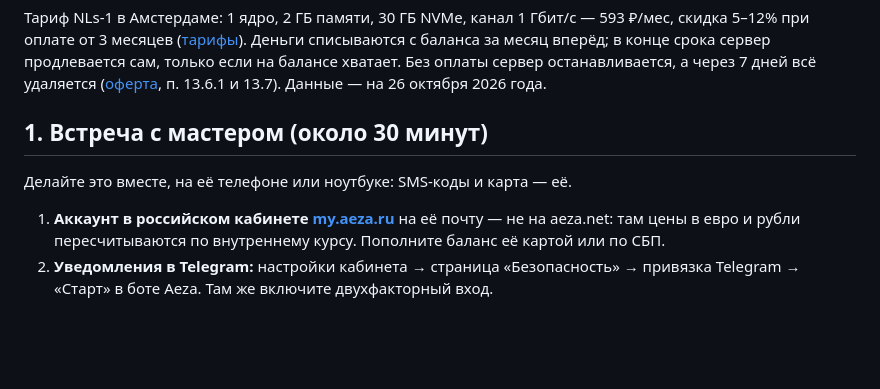
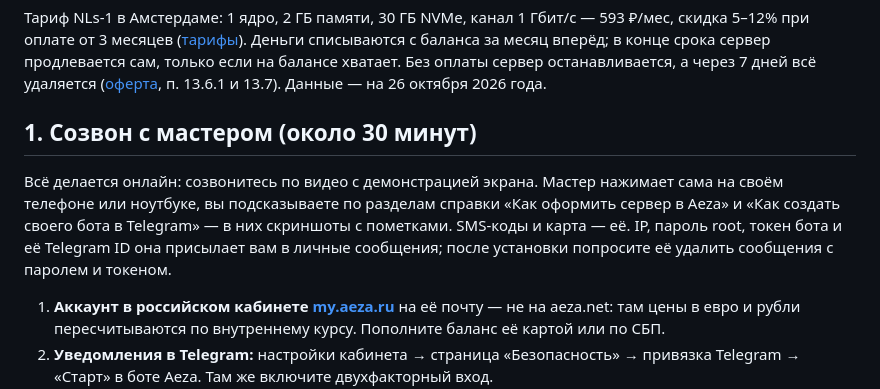
Before and after one commit to eerroor56/nails-bot, a Markdown page: docs/DEPLOY.md, the part around the change. Rendered like a GitHub page; blank space fills up the shorter version.

Commit message:
Инструкция: настройка с мастером онлайн вместо встречи
Co-Authored-By: Claude Opus 5.5 <noreply@anthropic.com>

```diff
--- a/docs/DEPLOY.md
+++ b/docs/DEPLOY.md
@@ -29,9 +29,12 @@
 останавливается, а через 7 дней всё удаляется ([оферта](https://aeza.ru/terms), п. 13.6.1 и 13.7).
 Данные — на 26 октября 2026 года.
 
-## 1. Встреча с мастером (около 30 минут)
+## 1. Созвон с мастером (около 30 минут)
 
-Делайте это вместе, на её телефоне или ноутбуке: SMS-коды и карта — её.
+Всё делается онлайн: созвонитесь по видео с демонстрацией экрана. Мастер нажимает сама на своём телефоне
+или ноутбуке, вы подсказываете по разделам справки «Как оформить сервер в Aeza» и «Как создать своего бота
+в Telegram» — в них скриншоты с пометками. SMS-коды и карта — её. IP, пароль root, токен бота и её Telegram ID
+она присылает вам в личные сообщения; после установки попросите её удалить сообщения с паролем и токеном.
 
 1. **Аккаунт в российском кабинете [my.aeza.ru](https://my.aeza.ru/)** на её почту — не на aeza.net:
    там цены в евро и рубли пересчитываются по внутреннему курсу. Пополните баланс её картой или по СБП.
```
